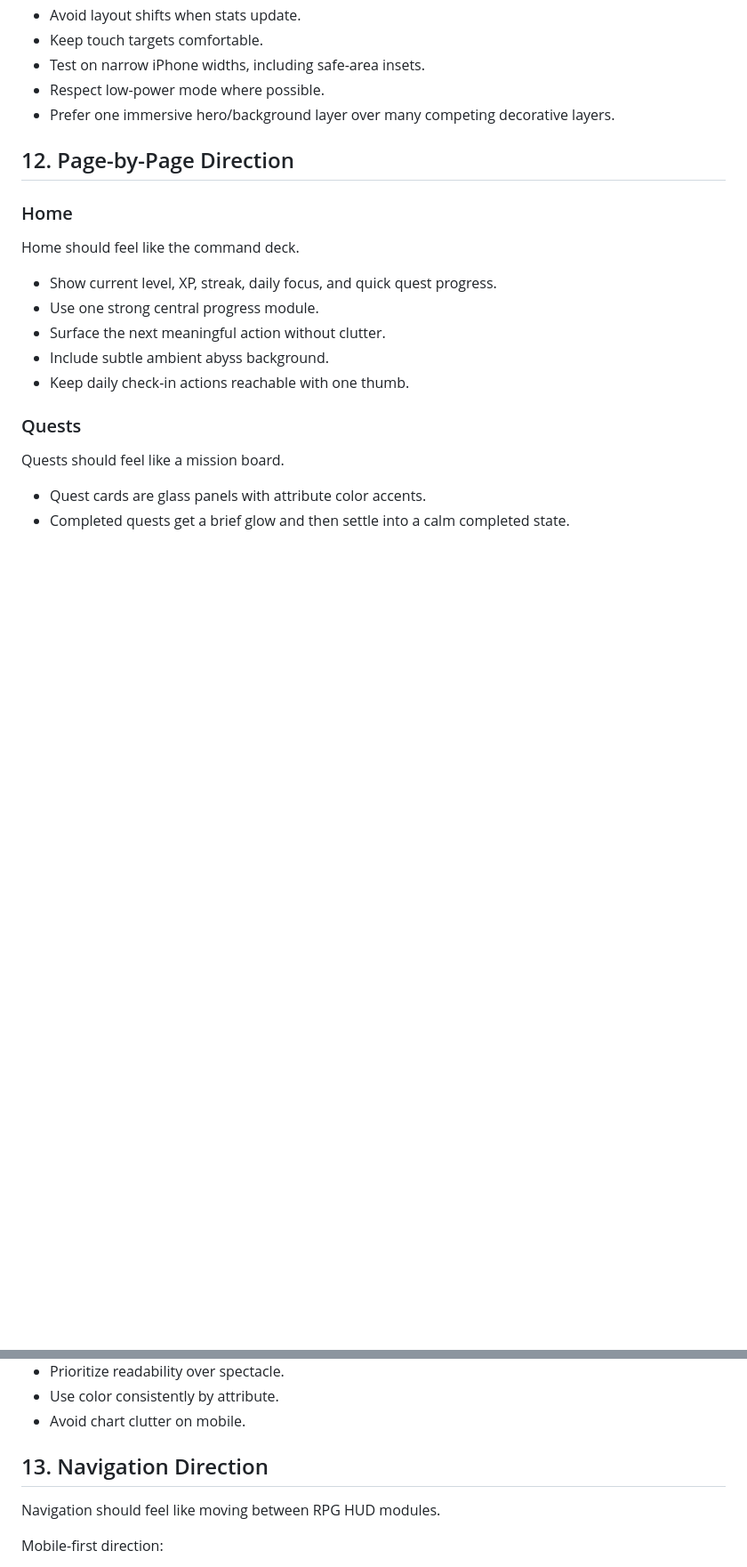
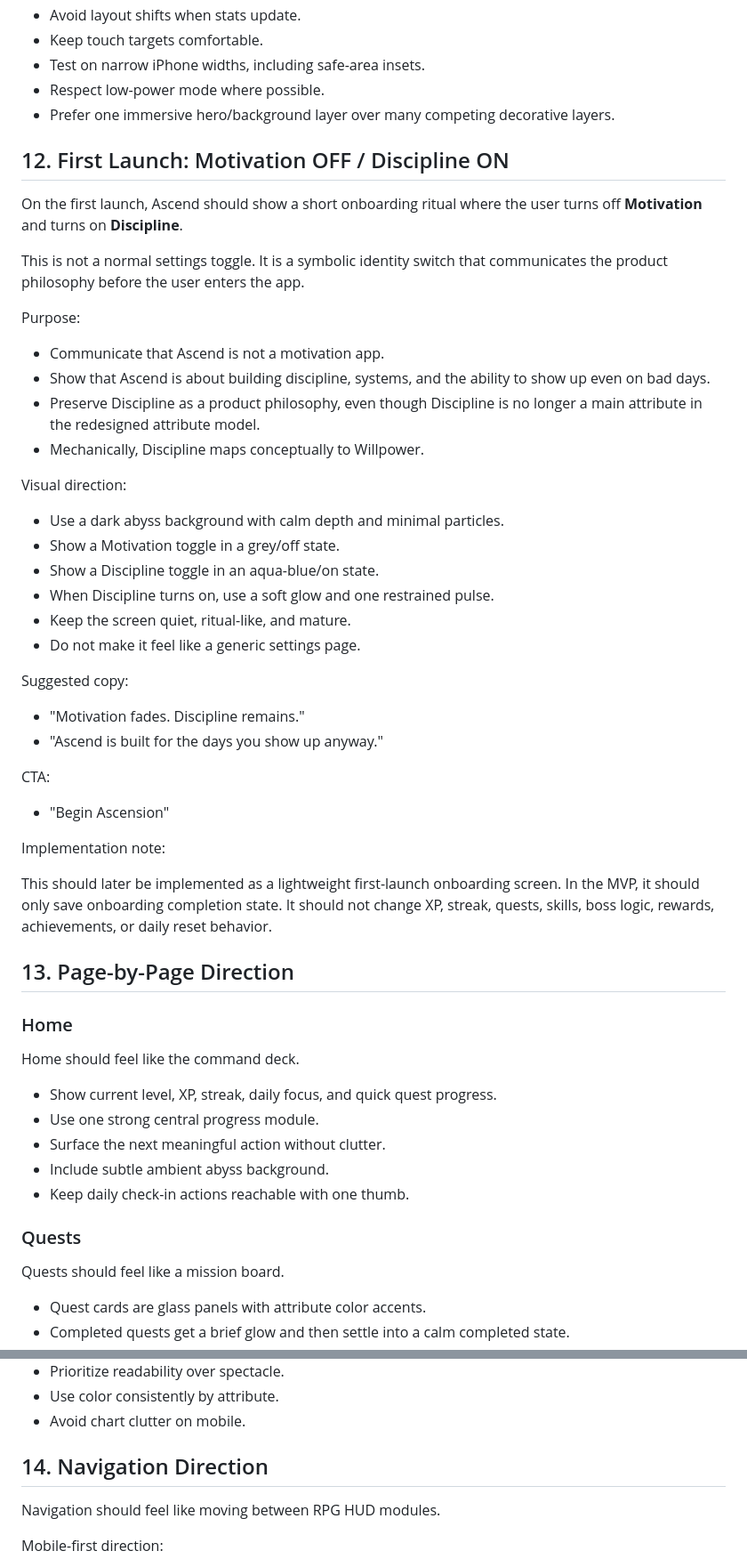
Before and after one commit to muratcelikjp-dot/Ascend-v1.0, a Markdown page: UI_DIRECTION.md, 2 parts joined by grey strips. Shown at 89% size. Rendered like a GitHub page; blank space fills up the shorter version.

Commit message:
Add discipline onboarding direction

```diff
--- a/UI_DIRECTION.md
+++ b/UI_DIRECTION.md
@@ -219,7 +219,42 @@ Rules:
 - Respect low-power mode where possible.
 - Prefer one immersive hero/background layer over many competing decorative layers.
 
-## 12. Page-by-Page Direction
+## 12. First Launch: Motivation OFF / Discipline ON
+
+On the first launch, Ascend should show a short onboarding ritual where the user turns off **Motivation** and turns on **Discipline**.
+
+This is not a normal settings toggle. It is a symbolic identity switch that communicates the product philosophy before the user enters the app.
+
+Purpose:
+
+- Communicate that Ascend is not a motivation app.
+- Show that Ascend is about building discipline, systems, and the ability to show up even on bad days.
+- Preserve Discipline as a product philosophy, even though Discipline is no longer a main attribute in the redesigned attribute model.
+- Mechanically, Discipline maps conceptually to Willpower.
+
+Visual direction:
+
+- Use a dark abyss background with calm depth and minimal particles.
+- Show a Motivation toggle in a grey/off state.
+- Show a Discipline toggle in an aqua-blue/on state.
+- When Discipline turns on, use a soft glow and one restrained pulse.
+- Keep the screen quiet, ritual-like, and mature.
+- Do not make it feel like a generic settings page.
+
+Suggested copy:
+
+- "Motivation fades. Discipline remains."
+- "Ascend is built for the days you show up anyway."
+
+CTA:
+
+- "Begin Ascension"
+
+Implementation note:
+
+This should later be implemented as a lightweight first-launch onboarding screen. In the MVP, it should only save onboarding completion state. It should not change XP, streak, quests, skills, boss logic, rewards, achievements, or daily reset behavior.
+
+## 13. Page-by-Page Direction
 
 ### Home
 
@@ -294,7 +329,7 @@ Stats should feel like an analytics HUD.
 - Use color consistently by attribute.
 - Avoid chart clutter on mobile.
 
-## 13. Navigation Direction
+## 14. Navigation Direction
 
 Navigation should feel like moving between RPG HUD modules.
 
```
Also changed, not shown: other parts of UI_DIRECTION.md (+1 -1 lines).
